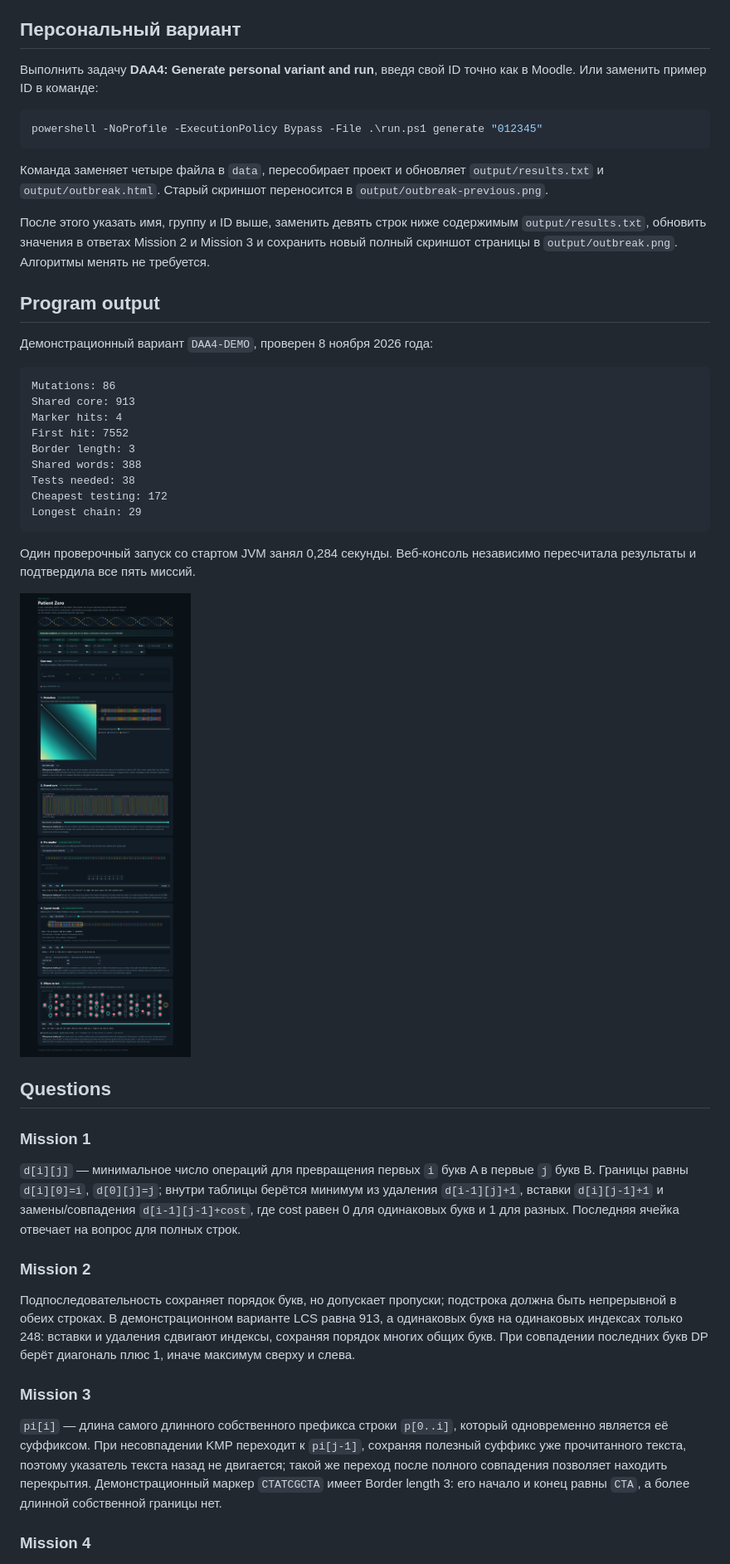
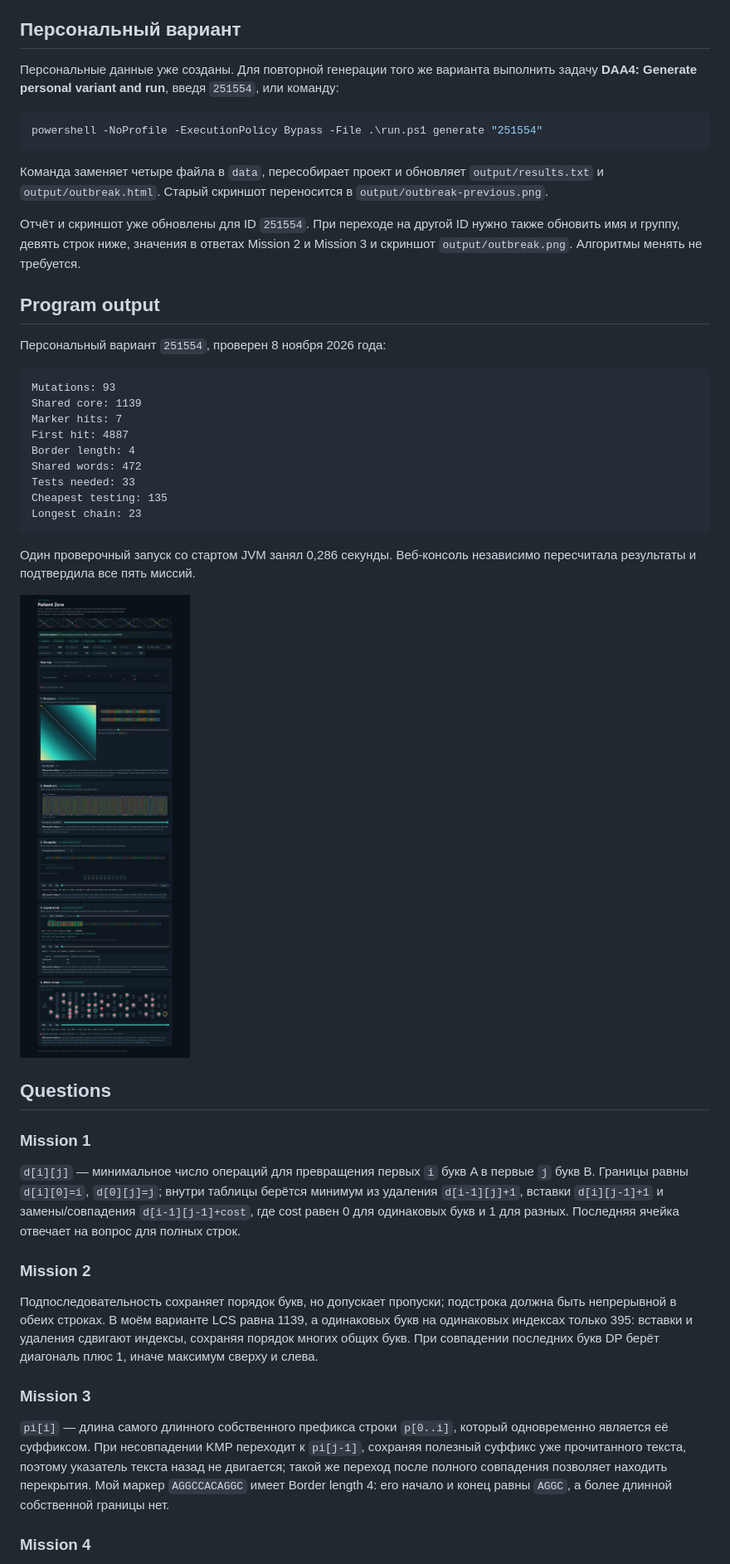
Before and after one commit to Gdlllm/DAA4, a Markdown page: README.md, the part around one of its changes. Shown at 83% size. Drawn GitHub-style; pictures changed too: output/outbreak.png.

Commit message:
Personalize variant 251554 for Dinmukhamed Tamdybek SE-2512

````diff
--- a/README.md
+++ b/README.md
@@ -37,31 +37,31 @@ java -cp out Bench
 
 ## Персональный вариант
 
-Выполнить задачу **DAA4: Generate personal variant and run**, введя свой ID точно как в Moodle. Или заменить пример ID в команде:
+Персональные данные уже созданы. Для повторной генерации того же варианта выполнить задачу **DAA4: Generate personal variant and run**, введя `251554`, или команду:
 
 ```powershell
-powershell -NoProfile -ExecutionPolicy Bypass -File .\run.ps1 generate "012345"
+powershell -NoProfile -ExecutionPolicy Bypass -File .\run.ps1 generate "251554"
 ```
 
 Команда заменяет четыре файла в `data`, пересобирает проект и обновляет `output/results.txt` и `output/outbreak.html`. Старый скриншот переносится в `output/outbreak-previous.png`.
 
-После этого указать имя, группу и ID выше, заменить девять строк ниже содержимым `output/results.txt`, обновить значения в ответах Mission 2 и Mission 3 и сохранить новый полный скриншот страницы в `output/outbreak.png`. Алгоритмы менять не требуется.
+Отчёт и скриншот уже обновлены для ID `251554`. При переходе на другой ID нужно также обновить имя и группу, девять строк ниже, значения в ответах Mission 2 и Mission 3 и скриншот `output/outbreak.png`. Алгоритмы менять не требуется.
 
 ## Program output
 
-Демонстрационный вариант `DAA4-DEMO`, проверен 8 ноября 2026 года:
+Персональный вариант `251554`, проверен 8 ноября 2026 года:
 
 ```text
-Mutations: 86
-Shared core: 913
-Marker hits: 4
-First hit: 7552
-Border length: 3
-Shared words: 388
-Tests needed: 38
-Cheapest testing: 172
-Longest chain: 29
+Mutations: 93
+Shared core: 1139
+Marker hits: 7
+First hit: 4887
+Border length: 4
+Shared words: 472
+Tests needed: 33
+Cheapest testing: 135
+Longest chain: 23
 ```
 
-Один проверочный запуск со стартом JVM занял 0,284 секунды. Веб-консоль независимо пересчитала результаты и подтвердила все пять миссий.
+Один проверочный запуск со стартом JVM занял 0,286 секунды. Веб-консоль независимо пересчитала результаты и подтвердила все пять миссий.
 
@@ -75,11 +75,11 @@ Longest chain: 29
 
 ### Mission 2
 
-Подпоследовательность сохраняет порядок букв, но допускает пропуски; подстрока должна быть непрерывной в обеих строках. В демонстрационном варианте LCS равна 913, а одинаковых букв на одинаковых индексах только 248: вставки и удаления сдвигают индексы, сохраняя порядок многих общих букв. При совпадении последних букв DP берёт диагональ плюс 1, иначе максимум сверху и слева.
+Подпоследовательность сохраняет порядок букв, но допускает пропуски; подстрока должна быть непрерывной в обеих строках. В моём варианте LCS равна 1139, а одинаковых букв на одинаковых индексах только 395: вставки и удаления сдвигают индексы, сохраняя порядок многих общих букв. При совпадении последних букв DP берёт диагональ плюс 1, иначе максимум сверху и слева.
 
 ### Mission 3
 
-`pi[i]` — длина самого длинного собственного префикса строки `p[0..i]`, который одновременно является её суффиксом. При несовпадении KMP переходит к `pi[j-1]`, сохраняя полезный суффикс уже прочитанного текста, поэтому указатель текста назад не двигается; такой же переход после полного совпадения позволяет находить перекрытия. Демонстрационный маркер `CTATCGCTA` имеет Border length 3: его начало и конец равны `CTA`, а более длинной собственной границы нет.
+`pi[i]` — длина самого длинного собственного префикса строки `p[0..i]`, который одновременно является её суффиксом. При несовпадении KMP переходит к `pi[j-1]`, сохраняя полезный суффикс уже прочитанного текста, поэтому указатель текста назад не двигается; такой же переход после полного совпадения позволяет находить перекрытия. Мой маркер `AGGCCACAGGC` имеет Border length 4: его начало и конец равны `AGGC`, а более длинной собственной границы нет.
 
 ### Mission 4
 
````
Also changed, not shown: other parts of README.md (+8 -8 lines), 6 other files.
